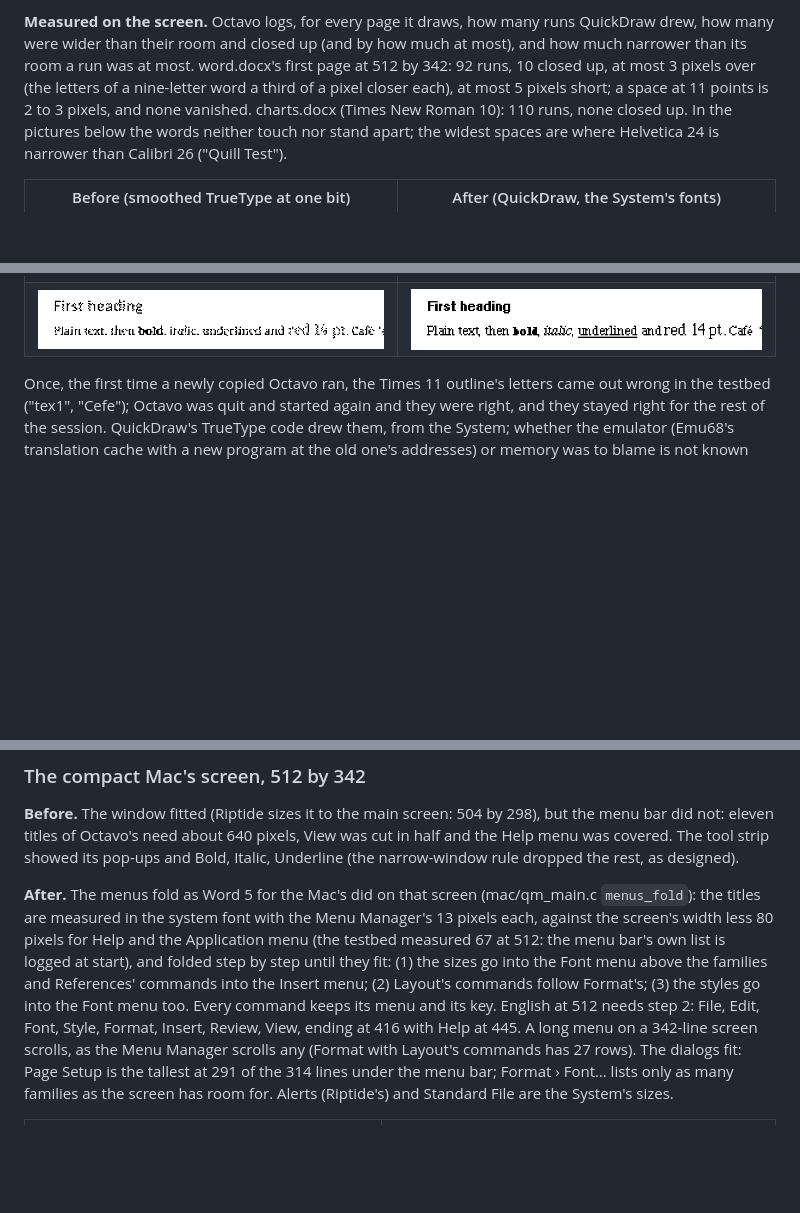
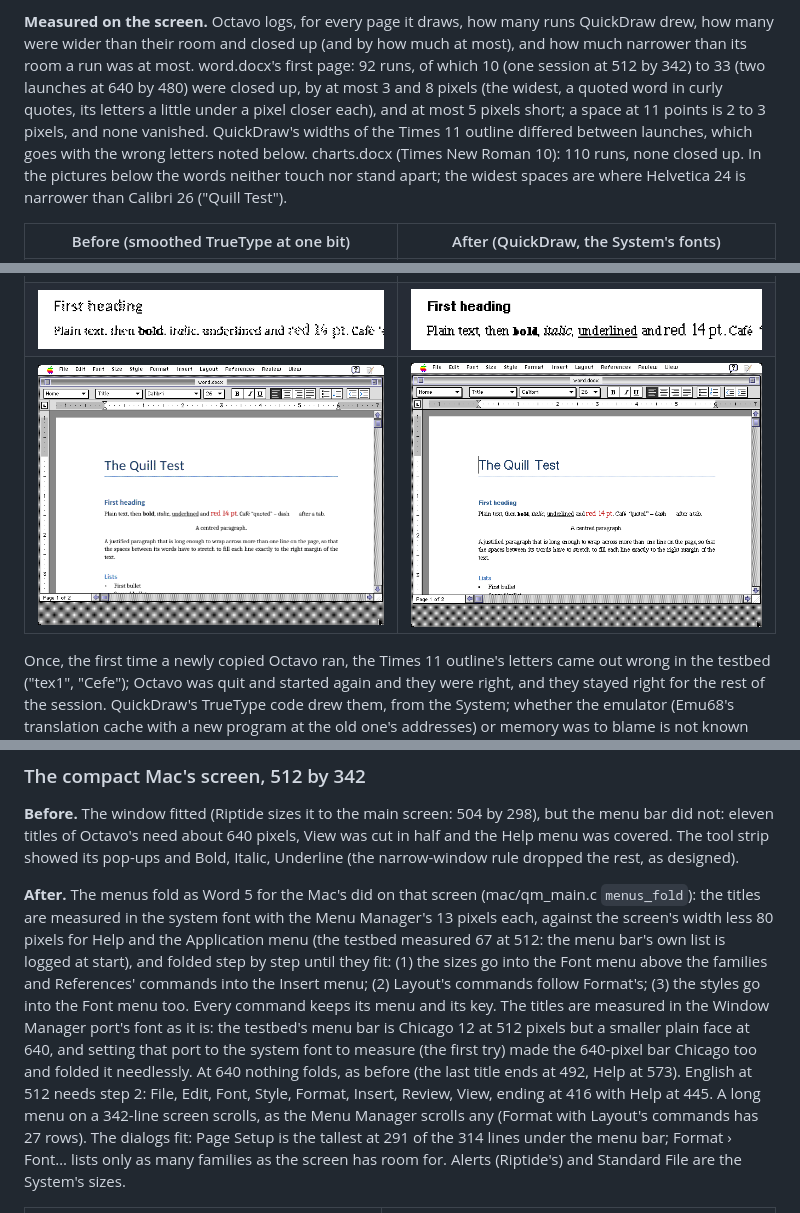
Before and after one commit to farsonic/Quill, a Markdown page: docs/mac.md, 3 parts joined by grey strips. Rendered like a GitHub page; pictures changed too: docs/mac-text-after-640-8bit.png (added), docs/mac-text-before-640-8bit.png (added); blank space fills up the shorter version.

Commit message:
Octavo: the menu bar measured in its own font, left alone; docs: 640 by 480 at eight bits
Setting the Window Manager port's font to the system font to measure the titles made the 640-pixel
menu bar Chicago 12 (it is a smaller face there) and folded it for nothing. The port's font is now
measured as it is and not touched.

```diff
--- a/docs/mac.md
+++ b/docs/mac.md
@@ -367,9 +367,11 @@ end takes and hands each over with its place, width, size, colour, underline and
 
 **Measured on the screen.** Octavo logs, for every page it draws, how many runs QuickDraw drew, how many
 were wider than their room and closed up (and by how much at most), and how much narrower than its room a
-run was at most. word.docx's first page at 512 by 342: 92 runs, 10 closed up, at most 3 pixels over (the
-letters of a nine-letter word a third of a pixel closer each), at most 5 pixels short; a space at 11 points
-is 2 to 3 pixels, and none vanished. charts.docx (Times New Roman 10): 110 runs, none closed up. In the
+run was at most. word.docx's first page: 92 runs, of which 10 (one session at 512 by 342) to 33 (two launches at 640 by
+480) were closed up, by at most 3 and 8 pixels (the widest, a quoted word in curly quotes, its letters a
+little under a pixel closer each), and at most 5 pixels short; a space at 11 points is 2 to 3 pixels, and
+none vanished. QuickDraw's widths of the Times 11 outline differed between launches, which goes with the
+wrong letters noted below. charts.docx (Times New Roman 10): 110 runs, none closed up. In the
 pictures below the words neither touch nor stand apart; the widest spaces are where Helvetica 24 is
 narrower than Calibri 26 ("Quill  Test").
 
@@ -377,6 +379,7 @@ narrower than Calibri 26 ("Quill  Test").
 |---|---|
 | ![before](mac-text-before-512.png) | ![after](mac-text-after-512.png) |
 | ![before, 2x](mac-text-before-zoom.png) | ![after, 2x](mac-text-after-zoom.png) |
+| ![before, 640 by 480, 8 bits](mac-text-before-640-8bit.png) | ![after, 640 by 480, 8 bits: the colours kept](mac-text-after-640-8bit.png) |
 
 Once, the first time a newly copied Octavo ran, the Times 11 outline's letters came out wrong in the
 testbed ("tex1", "Cefe"); Octavo was quit and started again and they were right, and they stayed right for
@@ -395,7 +398,11 @@ titles are measured in the system font with the Menu Manager's 13 pixels each, a
 less 80 pixels for Help and the Application menu (the testbed measured 67 at 512: the menu bar's own list
 is logged at start), and folded step by step until they fit: (1) the sizes go into the Font menu above the
 families and References' commands into the Insert menu; (2) Layout's commands follow Format's; (3) the
-styles go into the Font menu too. Every command keeps its menu and its key. English at 512 needs step 2:
+styles go into the Font menu too. Every command keeps its menu and its key. The titles are measured in the
+Window Manager port's font as it is: the testbed's menu bar is Chicago 12 at 512 pixels but a smaller plain
+face at 640, and setting that port to the system font to measure (the first try) made the 640-pixel bar
+Chicago too and folded it needlessly. At 640 nothing folds, as before (the last title ends at 492, Help at
+573). English at 512 needs step 2:
 File, Edit, Font, Style, Format, Insert, Review, View, ending at 416 with Help at 445. A long menu on a
 342-line screen scrolls, as the Menu Manager scrolls any (Format with Layout's commands has 27 rows). The
 dialogs fit: Page Setup is the tallest at 291 of the 314 lines under the menu bar; Format › Font… lists only
```
Also changed, not shown: other parts of docs/mac.md (+2 -2 lines), 1 other file.
